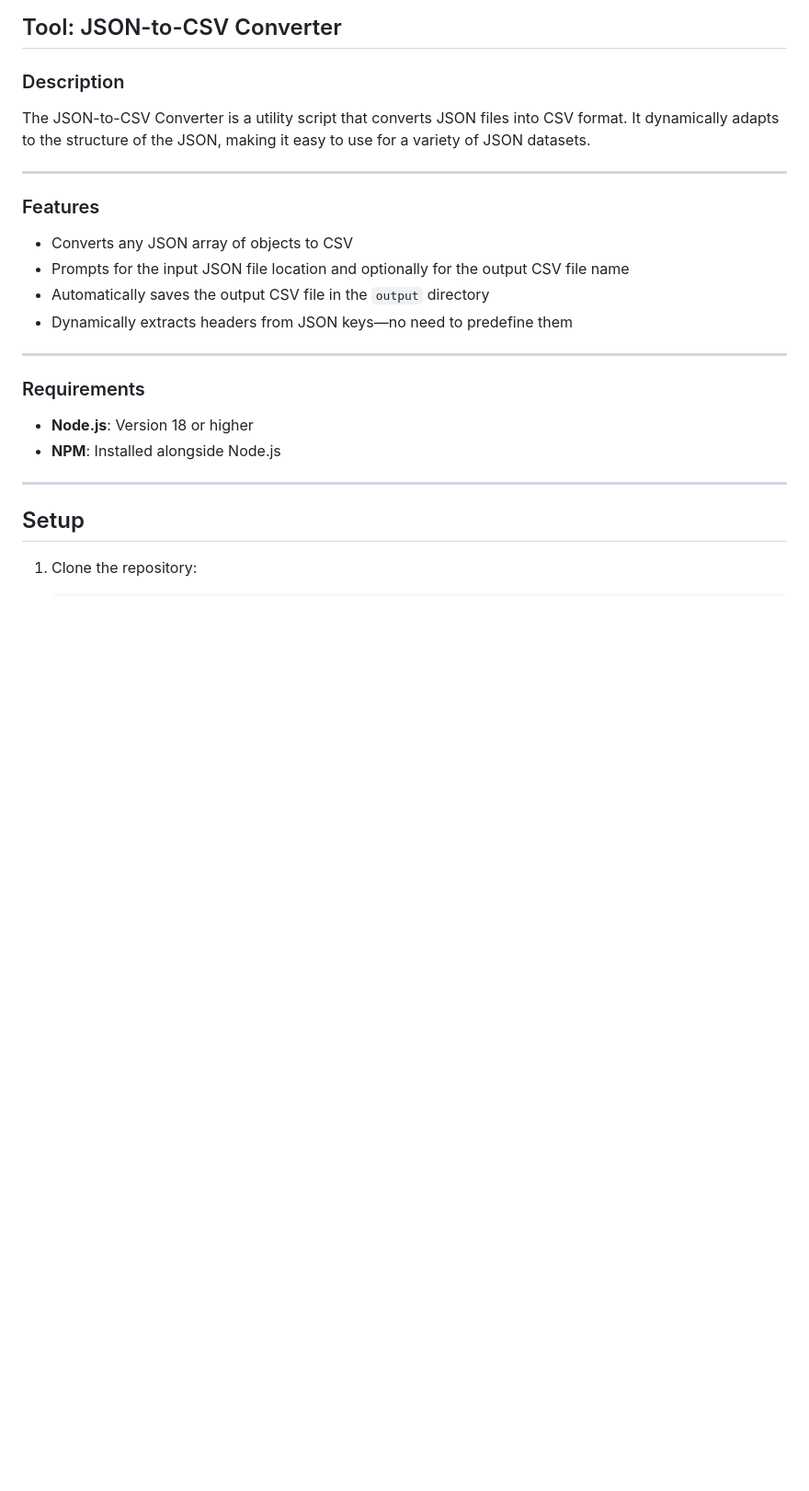
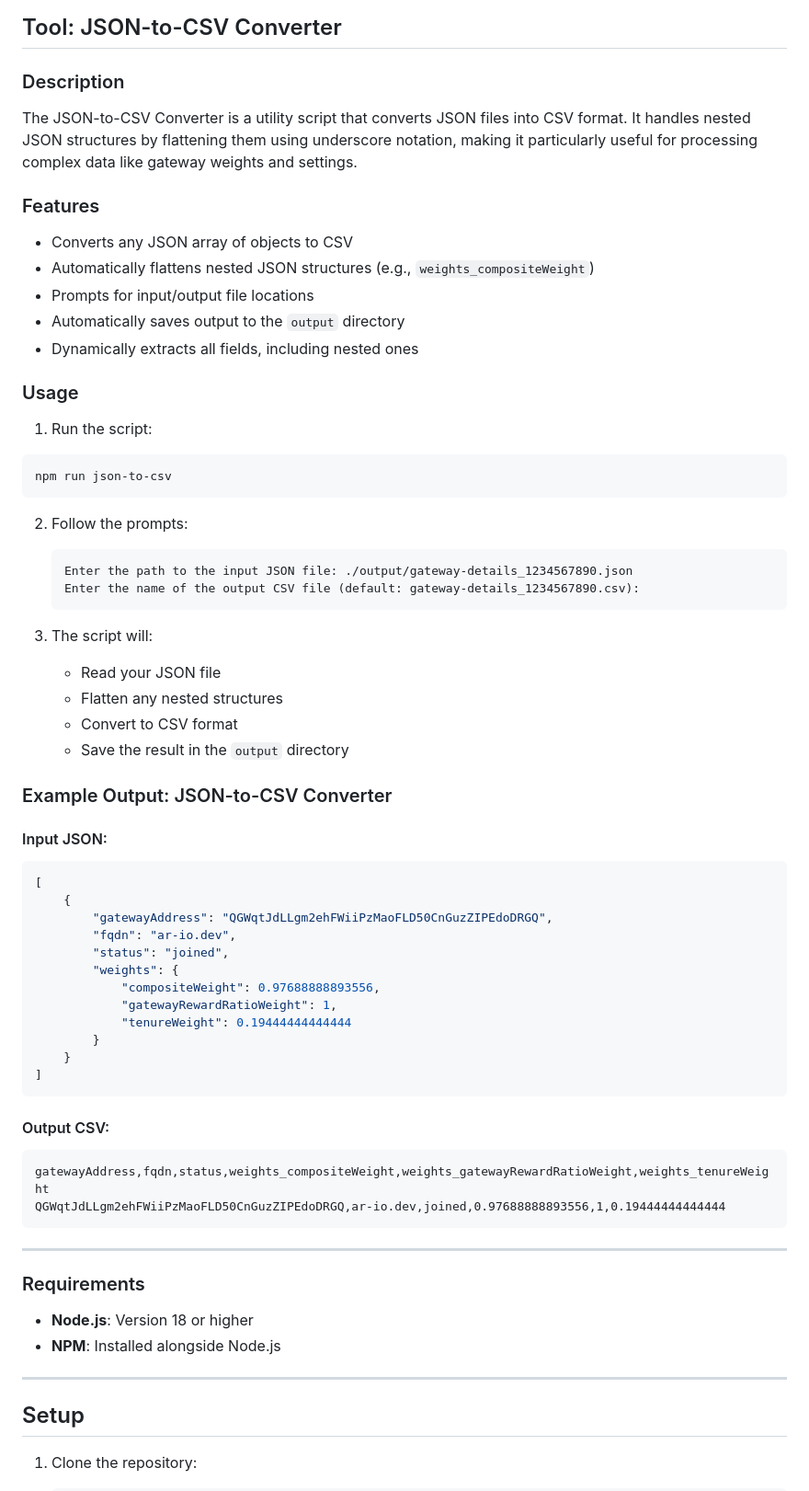
Before and after one commit to JonnieSparkles/ar-io-tools, a Markdown page: README.md, the part around the change printed below. Shown: that part at 92% size. GitHub-like rendering; blank space fills up the shorter version.

````diff
--- a/README.md
+++ b/README.md
@@ -83,16 +83,58 @@ The script fetches all available gateway records and saves them with your choice
 
 ### Description
 
-The JSON-to-CSV Converter is a utility script that converts JSON files into CSV format. It dynamically adapts to the structure of the JSON, making it easy to use for a variety of JSON datasets.
-
----
+The JSON-to-CSV Converter is a utility script that converts JSON files into CSV format. It handles nested JSON structures by flattening them using underscore notation, making it particularly useful for processing complex data like gateway weights and settings.
 
 ### Features
 
 - Converts any JSON array of objects to CSV
-- Prompts for the input JSON file location and optionally for the output CSV file name
-- Automatically saves the output CSV file in the `output` directory
-- Dynamically extracts headers from JSON keys—no need to predefine them
+- Automatically flattens nested JSON structures (e.g., `weights_compositeWeight`)
+- Prompts for input/output file locations
+- Automatically saves output to the `output` directory
+- Dynamically extracts all fields, including nested ones
+
+### Usage
+
+1. Run the script:
+```bash
+npm run json-to-csv
+```
+
+2. Follow the prompts:
+   ```plaintext
+   Enter the path to the input JSON file: ./output/gateway-details_1234567890.json
+   Enter the name of the output CSV file (default: gateway-details_1234567890.csv):
+   ```
+
+3. The script will:
+   - Read your JSON file
+   - Flatten any nested structures
+   - Convert to CSV format
+   - Save the result in the `output` directory
+
+### Example Output: JSON-to-CSV Converter
+
+#### Input JSON:
+```json
+[
+    {
+        "gatewayAddress": "QGWqtJdLLgm2ehFWiiPzMaoFLD50CnGuzZIPEdoDRGQ",
+        "fqdn": "ar-io.dev",
+        "status": "joined",
+        "weights": {
+            "compositeWeight": 0.97688888893556,
+            "gatewayRewardRatioWeight": 1,
+            "tenureWeight": 0.19444444444444
+        }
+    }
+]
+```
+
+#### Output CSV:
+```csv
+gatewayAddress,fqdn,status,weights_compositeWeight,weights_gatewayRewardRatioWeight,weights_tenureWeight
+QGWqtJdLLgm2ehFWiiPzMaoFLD50CnGuzZIPEdoDRGQ,ar-io.dev,joined,0.97688888893556,1,0.19444444444444
+```
 
 ---
 
````
Also changed, not shown: other parts of README.md (+0 -69 lines).
